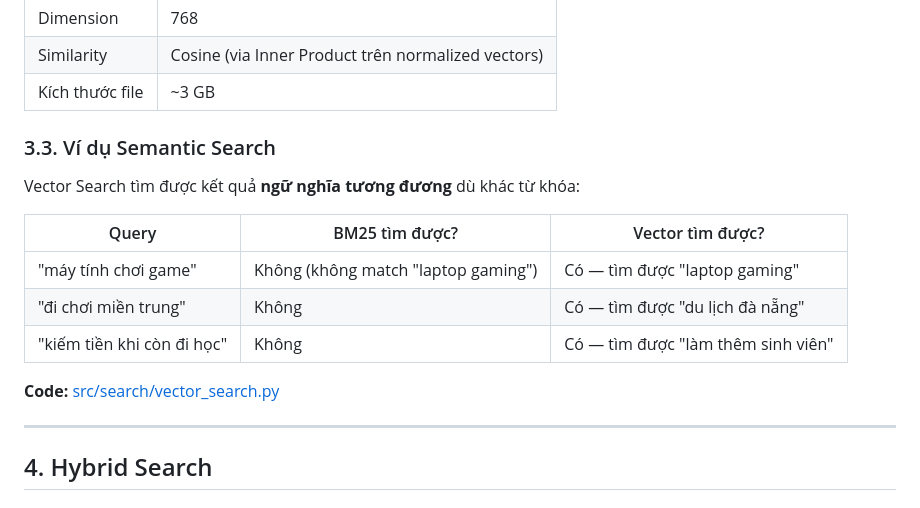
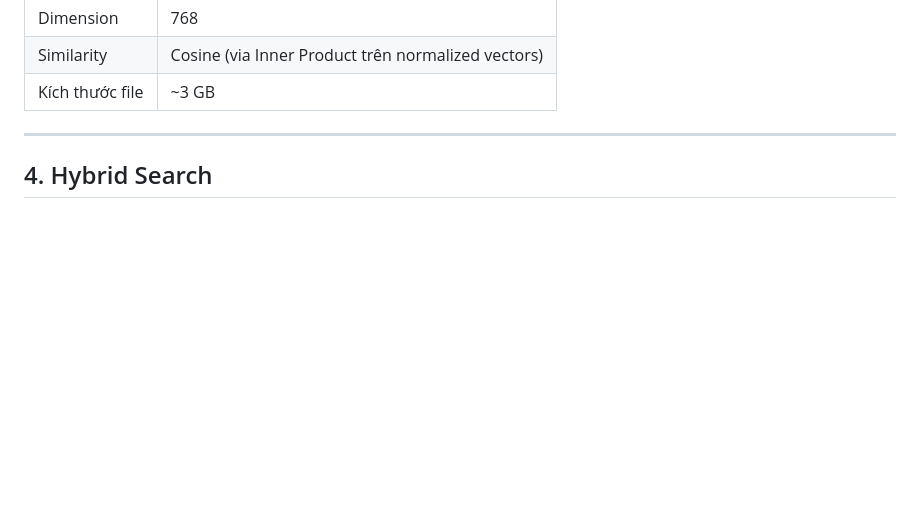
Before and after one commit to SarenFan/Birds-search-engine, a Markdown page: docs/Milestone3_Report.md, the part around the change. Drawn GitHub-style; blank space fills up the shorter version.

Commit message:
Delete Semantic Search examples from report
Removed section on Semantic Search examples and code reference.

```diff
--- a/docs/Milestone3_Report.md
+++ b/docs/Milestone3_Report.md
@@ -122,17 +122,7 @@ scores, indices = self.index.search(query_embedding, top_k)
 | Similarity | Cosine (via Inner Product trên normalized vectors) |
 | Kích thước file | ~3 GB |
 
-### 3.3. Ví dụ Semantic Search
 
-Vector Search tìm được kết quả **ngữ nghĩa tương đương** dù khác từ khóa:
-
-| Query | BM25 tìm được? | Vector tìm được? |
-|-------|----------------|-------------------|
-| "máy tính chơi game" | Không (không match "laptop gaming") | Có — tìm được "laptop gaming" |
-| "đi chơi miền trung" | Không | Có — tìm được "du lịch đà nẵng" |
-| "kiếm tiền khi còn đi học" | Không | Có — tìm được "làm thêm sinh viên" |
-
-**Code:** [src/search/vector_search.py](src/search/vector_search.py)
 
 ---
 
```
